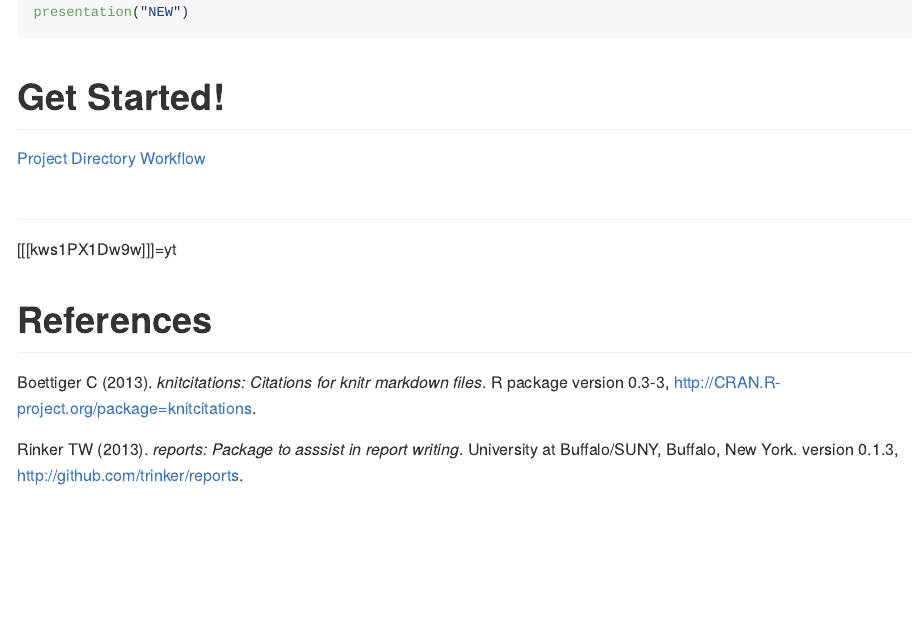
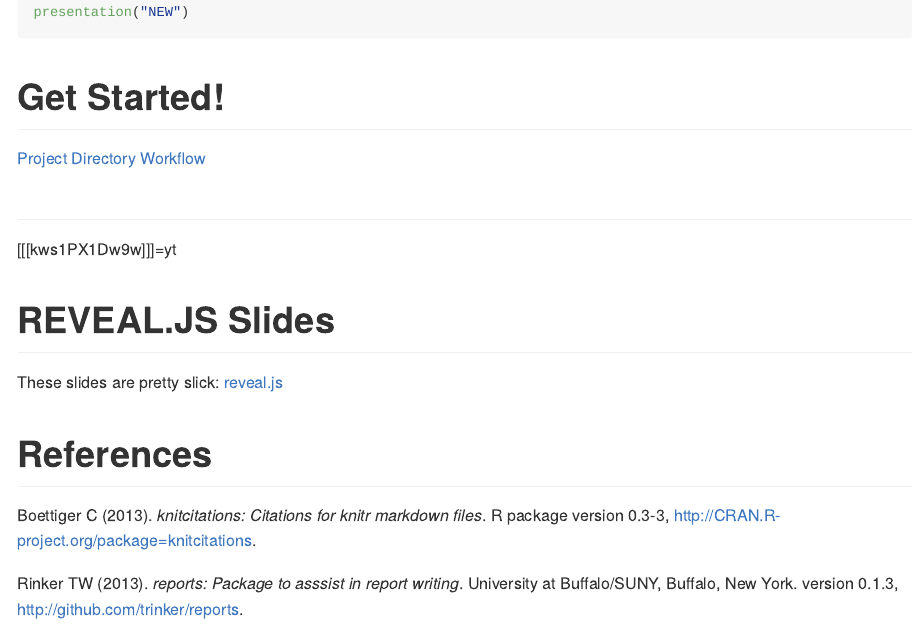
Before and after one commit to Eemaa26/reports-examples, an R Markdown document (002-dzslides.Rmd): the page in a window 1100 px wide, from 2440 px down. The pictures show the output file 002-dzslides.md that the author committed with the source, drawn offline in the style of GitHub.

Commit message:
updated with link the reveal.js

````diff
--- a/002-dzslides.Rmd
+++ b/002-dzslides.Rmd
@@ -91,6 +91,9 @@ presentation("NEW")
 #
 [[[kws1PX1Dw9w]]]=yt
 
+# REVEAL.JS Slides
+These slides are pretty slick: [reveal.js](http://trinker.github.com/reports/examples/output/reveal.js/)
+
 
 # References
 ```{r, echo=FALSE, results='asis'}
````
Also changed, not shown: 002-dzslides.md.
